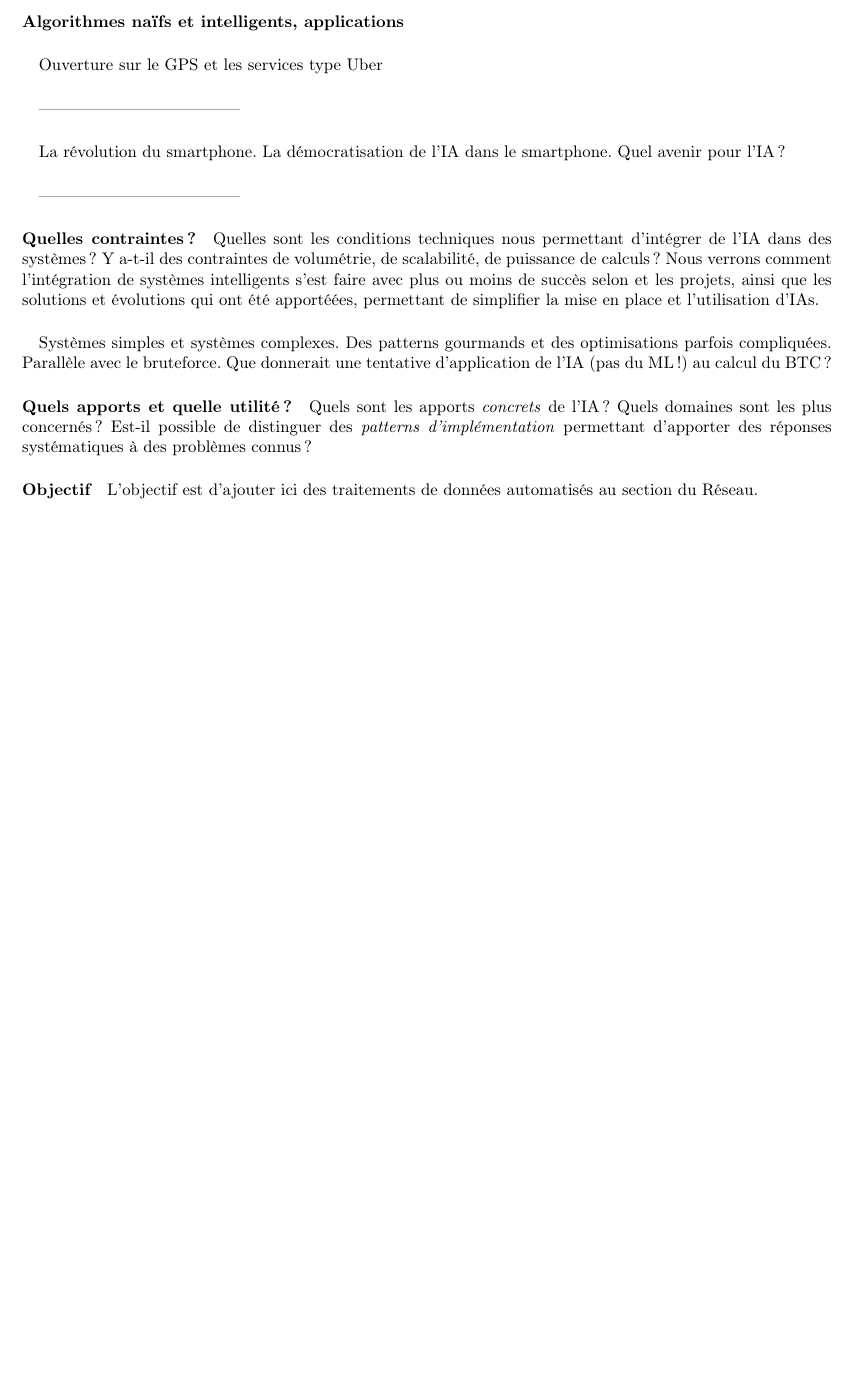
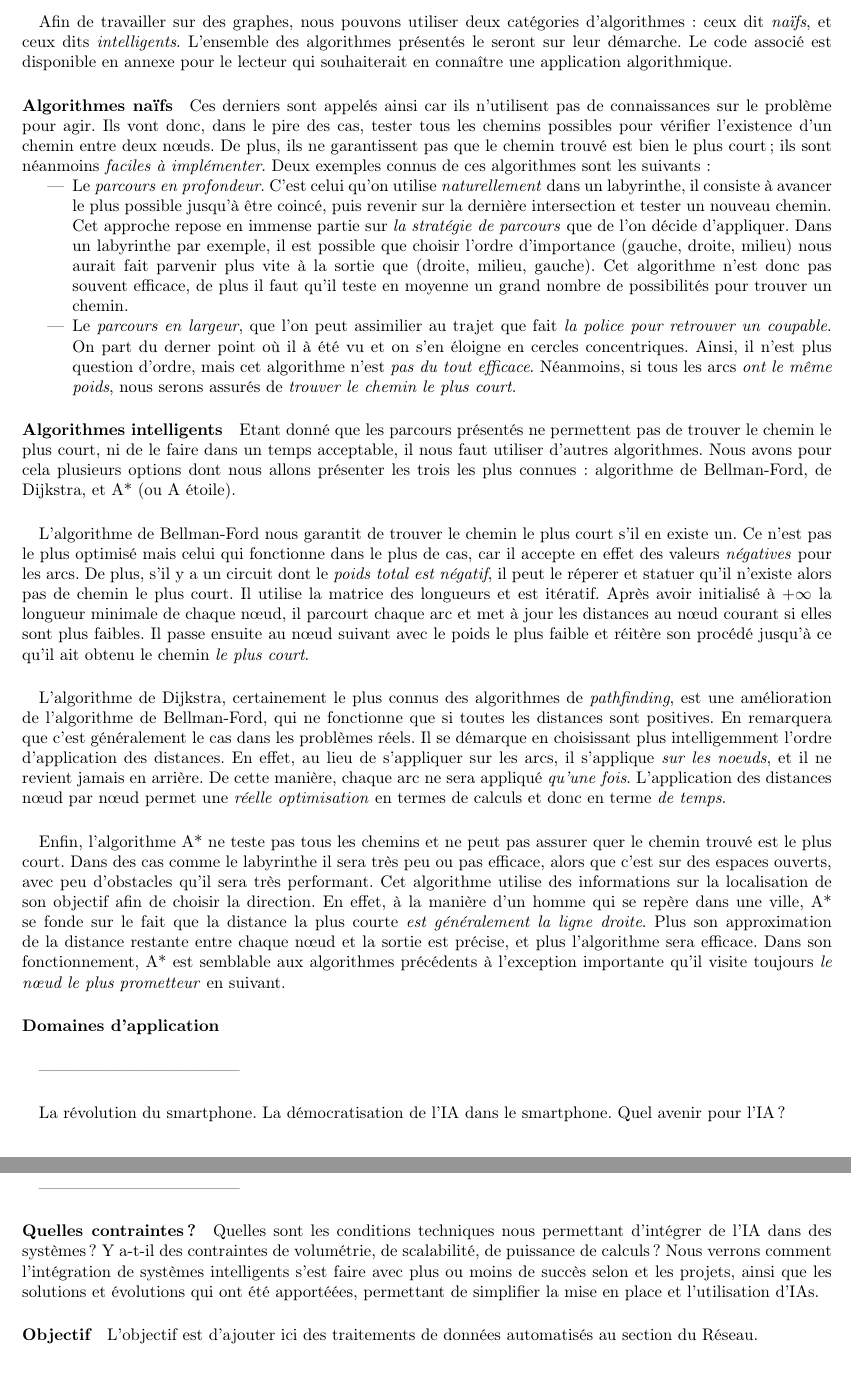
Before and after one commit to tomorrow-paper/paper, a LaTeX document (paper.tex, which reads chapters/03/01_ia.tex): part of page 25 of 39 before the commit and two parts of pages 25 and 26 of 40 after it, the two joined at a grey line, cut at the place of the change, the shorter picture padded with empty space. Compiled offline with pdfLaTeX.

Commit message:
Algorithmes naïfs, algorithmes intelligents

```diff
--- a/chapters/03/01_ia.tex
+++ b/chapters/03/01_ia.tex
@@ -183,9 +183,57 @@ lui-même.
     \caption{\label{weighted_graph}, \emph{Graph with weights}, \cite{GraphTheory1}}
 \end{figure}
 
-\paragraph{Algorithmes naïfs et intelligents, applications}
+\paragraph{} Afin de travailler sur des graphes, nous pouvons utiliser deux catégories d'algorithmes : ceux dit \emph{naïfs},
+et ceux dits \emph{intelligents}. L'ensemble des algorithmes présentés le seront sur leur démarche. Le code associé est
+disponible en annexe pour le lecteur qui souhaiterait en connaître une application algorithmique.
 
-\paragraph{} Ouverture sur le GPS et les services type Uber
+\paragraph{Algorithmes naïfs} Ces derniers sont appelés ainsi car ils n'utilisent pas de connaissances sur le problème
+pour agir. Ils vont donc, dans le pire des cas, tester tous les chemins possibles pour vérifier l'existence d'un chemin
+entre deux n\oe{}uds. De plus, ils ne garantissent pas que le chemin trouvé est bien le plus court ; ils sont
+néanmoins \emph{faciles à implémenter}. Deux exemples connus de ces algorithmes sont les suivants :
+\begin{itemize}
+    \item Le \emph{parcours en profondeur}. C'est celui qu'on utilise \emph{naturellement} dans un labyrinthe, il consiste
+    à avancer le plus possible jusqu'à être coincé, puis revenir sur la dernière intersection et tester un nouveau chemin.
+    Cet approche repose en immense partie sur \emph{la stratégie de parcours} que de l'on décide d'appliquer. Dans un labyrinthe
+    par exemple, il est possible que choisir l'ordre d'importance (gauche, droite, milieu) nous aurait fait parvenir plus vite
+    à la sortie que (droite, milieu, gauche). Cet algorithme n'est donc pas souvent efficace, de plus il faut qu'il teste
+    en moyenne un grand nombre de possibilités pour trouver un chemin.
+    \item Le \emph{parcours en largeur}, que l'on peut assimilier au trajet que fait \emph{la police pour retrouver un
+    coupable}. On part du derner point où il à été vu et on s'en éloigne en cercles concentriques. Ainsi, il n'est plus
+    question d'ordre, mais cet algorithme n'est \emph{pas du tout efficace}. Néanmoins, si tous les arcs \emph{ont le
+    même poids}, nous serons assurés de \emph{trouver le chemin le plus court}.
+\end{itemize}
+
+\paragraph{Algorithmes intelligents} Etant donné que les parcours présentés ne permettent pas de trouver le chemin
+le plus court, ni de le faire dans un temps acceptable, il nous faut utiliser d'autres algorithmes. Nous avons pour
+cela plusieurs options dont nous allons présenter les trois les plus connues : algorithme de Bellman-Ford, de Dijkstra,
+et A* (ou A étoile).
+
+\paragraph{} L'algorithme de Bellman-Ford nous garantit de trouver le chemin le plus court s'il en existe un. Ce n'est pas
+le plus optimisé mais celui qui fonctionne dans le plus de cas, car il accepte en effet des valeurs \emph{négatives} pour les
+arcs. De plus, s'il y a un circuit dont le \emph{poids total est négatif}, il peut le réperer et statuer qu'il n'existe alors
+pas de chemin le plus court. Il utilise la matrice des longueurs et est itératif. Après avoir initialisé à $+\infty$ la
+longueur minimale de chaque n\oe{}ud, il parcourt chaque arc et met à jour les distances au n\oe{}ud courant si elles sont
+plus faibles. Il passe ensuite au n\oe{}ud suivant avec le poids le plus faible et réitère son procédé jusqu'à ce qu'il ait
+obtenu le chemin \emph{le plus court}.
+
+\paragraph{} L'algorithme de Dijkstra, certainement le plus connus des algorithmes de \emph{pathfinding}, est une amélioration
+de l'algorithme de Bellman-Ford, qui ne fonctionne que si toutes les distances sont positives. En remarquera que c'est généralement
+le cas dans les problèmes réels. Il se démarque en choisissant plus intelligemment l'ordre d'application des distances. En effet,
+au lieu de s'appliquer sur les arcs, il s'applique \emph{sur les noeuds}, et il ne revient jamais en arrière. De cette manière,
+chaque arc ne sera appliqué \emph{qu'une fois}. L'application des distances n\oe{}ud par n\oe{}ud permet une \emph{réelle
+optimisation} en termes de calculs et donc en terme \emph{de temps}.
+
+\paragraph{} Enfin, l'algorithme A* ne teste pas tous les chemins et ne peut pas assurer quer le chemin trouvé est le
+plus court. Dans des cas comme le labyrinthe il sera très peu ou pas efficace, alors que c'est sur des espaces ouverts,
+avec peu d'obstacles qu'il sera très performant. Cet algorithme utilise des informations sur la localisation de son
+objectif afin de choisir la direction. En effet, à la manière d'un homme qui se repère dans une ville, A* se fonde sur le
+fait que la distance la plus courte \emph{est généralement la ligne droite}. Plus son approximation de la distance
+restante entre chaque n\oe{}ud et la sortie est précise, et plus l'algorithme sera efficace. Dans son fonctionnement, A*
+est semblable aux algorithmes précédents à l'exception importante qu'il visite toujours \emph{le n\oe{}ud le plus
+prometteur} en suivant.
+
+\paragraph{Domaines d'application}
 
 \paragraph{} ------------------------------------
 
@@ -201,14 +249,5 @@ l'intégration de systèmes intelligents s'est faire avec plus ou moins de succ
 selon et les projets, ainsi que les solutions et évolutions qui ont été apportéées,
 permettant de simplifier la mise en place et l'utilisation d'IAs.
 
-\paragraph{} Systèmes simples et systèmes complexes. Des patterns gourmands et
-des optimisations parfois compliquées. Parallèle avec le bruteforce. Que donnerait
-une tentative d'application de l'IA (pas du ML !) au calcul du BTC ?
-
-\paragraph{Quels apports et quelle utilité ?} Quels sont les apports \emph{concrets}
-de l'IA ? Quels domaines sont les plus concernés ? Est-il possible de distinguer
-des \emph{patterns d'implémentation} permettant d'apporter des réponses systématiques
-à des problèmes connus ?
-
 \paragraph{Objectif} L'objectif est d'ajouter ici des traitements de données automatisés au section
 du Réseau.
```
